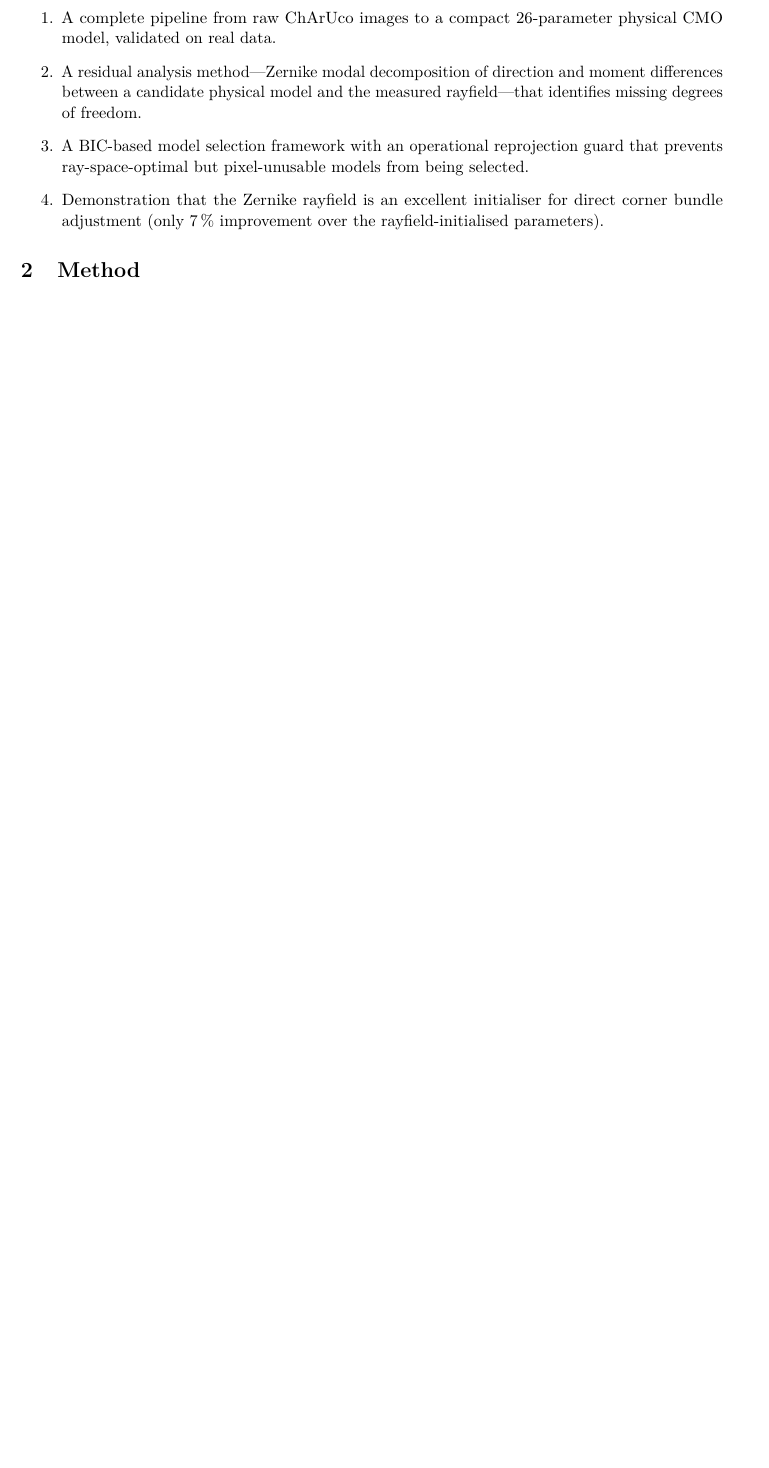
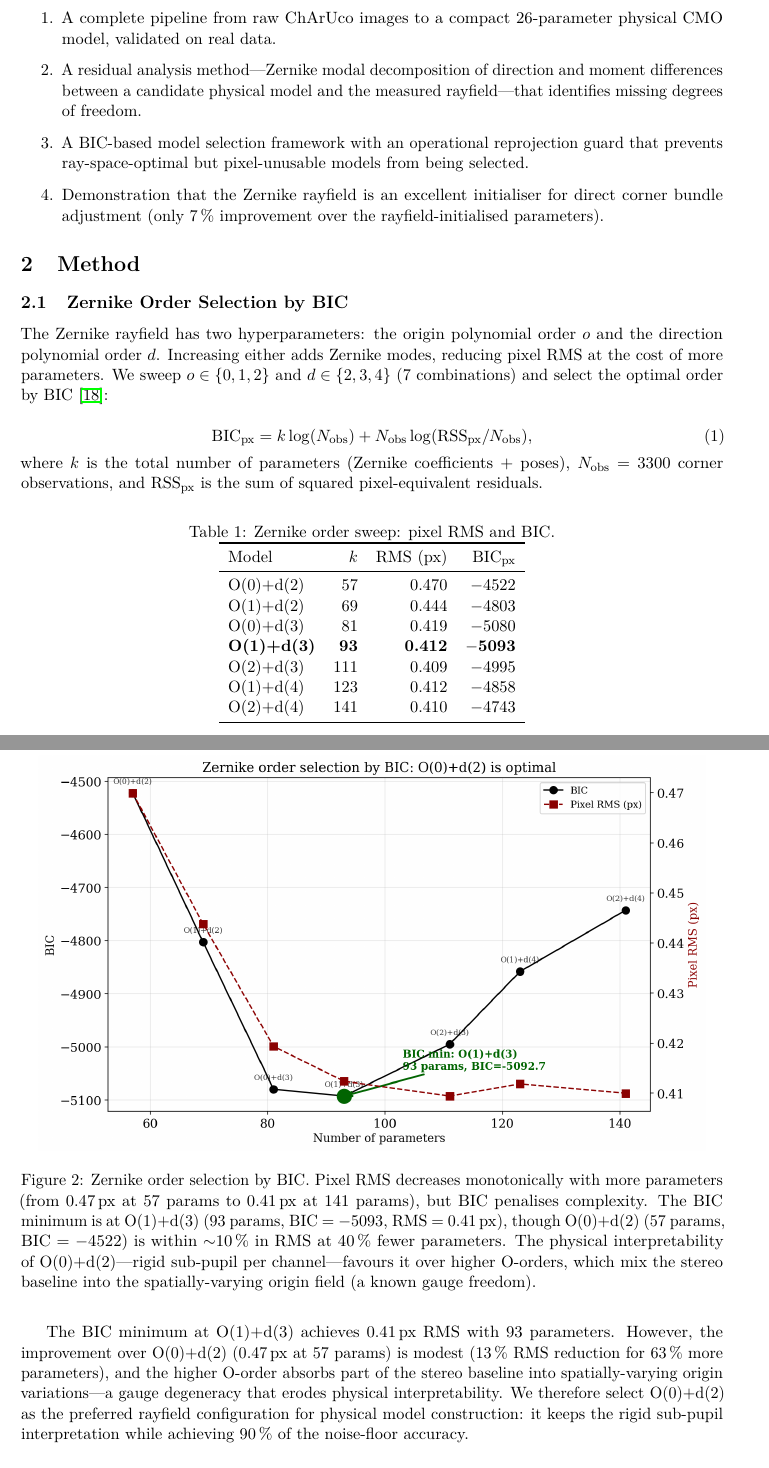
Before and after one commit to jeffwitz/StereoComplex, a LaTeX paper (paper/cmo/manuscript.tex): part of page 3 of 12 before the commit and two parts of pages 3 and 4 of 13 after it, the two joined at a grey line, cut so that both start at the same text, the shorter picture padded with empty space. Compiled offline with pdfLaTeX.

Commit message:
feat: add Zernike order selection by BIC section
- BIC vs order figure: pixel RMS decreases, BIC is U-shaped
- 7-order sweep table: O(0)+d(2) through O(2)+d(4)
- BIC minimum at O(1)+d(3) (93 params, 0.41 px)
- O(0)+d(2) preferred: 0.47 px at 57 params, rigid sub-pupil
  interpretation preserved (higher O-orders mix baseline into
  origin gauge)
- Honest presentation: BIC minimum ≠ physically preferred model

Co-Authored-By: Claude Opus 4.7 <noreply@anthropic.com>

```diff
--- a/paper/cmo/manuscript.tex
+++ b/paper/cmo/manuscript.tex
@@ -80,6 +80,47 @@ The contributions are:
 % ======================================================================
 \section{Method}
 % ======================================================================
+
+\subsection{Zernike Order Selection by BIC}
+
+The Zernike rayfield has two hyperparameters: the origin polynomial order $o$ and the direction polynomial order $d$.
+Increasing either adds Zernike modes, reducing pixel RMS at the cost of more parameters.
+We sweep $o \in \{0,1,2\}$ and $d \in \{2,3,4\}$ (7 combinations) and select the optimal order by BIC \cite{schwarz1978}:
+
+\begin{equation}
+\text{BIC}_{\text{px}} = k \log(N_{\text{obs}}) + N_{\text{obs}} \log(\text{RSS}_{\text{px}} / N_{\text{obs}}),
+\end{equation}
+where $k$ is the total number of parameters (Zernike coefficients + poses), $N_{\text{obs}} = 3300$ corner observations, and $\text{RSS}_{\text{px}}$ is the sum of squared pixel-equivalent residuals.
+
+\begin{figure}[t]
+\centering
+\includegraphics[width=0.95\textwidth]{figures/BIC_vs_order.png}
+\caption{Zernike order selection by BIC. Pixel RMS decreases monotonically with more parameters (from \SI{0.47}{px} at 57~params to \SI{0.41}{px} at 141~params), but BIC penalises complexity. The BIC minimum is at O(1)+d(3) (93~params, BIC~= $-5093$, RMS~= \SI{0.41}{px}), though O(0)+d(2) (57~params, BIC~= $-4522$) is within $\sim$10\,\% in RMS at 40\,\% fewer parameters. The physical interpretability of O(0)+d(2)---rigid sub-pupil per channel---favours it over higher O-orders, which mix the stereo baseline into the spatially-varying origin field (a known gauge freedom).}
+\label{fig:bic_order}
+\end{figure}
+
+\begin{table}[H]
+\centering
+\caption{Zernike order sweep: pixel RMS and BIC.}
+\label{tab:order_sweep}
+\begin{tabular}{lrrrr}
+\toprule
+Model & $k$ & RMS (px) & BIC$_{\text{px}}$ \\
+\midrule
+O(0)+d(2) & 57  & 0.470 & $-$4522 \\
+O(1)+d(2) & 69  & 0.444 & $-$4803 \\
+O(0)+d(3) & 81  & 0.419 & $-$5080 \\
+\textbf{O(1)+d(3)} & \textbf{93}  & \textbf{0.412} & \textbf{$-$5093} \\
+O(2)+d(3) & 111 & 0.409 & $-$4995 \\
+O(1)+d(4) & 123 & 0.412 & $-$4858 \\
+O(2)+d(4) & 141 & 0.410 & $-$4743 \\
+\bottomrule
+\end{tabular}
+\end{table}
+
+The BIC minimum at O(1)+d(3) achieves \SI{0.41}{px} RMS with 93~parameters.
+However, the improvement over O(0)+d(2) (\SI{0.47}{px} at 57~params) is modest (\SI{13}{\percent} RMS reduction for 63\,\% more parameters), and the higher O-order absorbs part of the stereo baseline into spatially-varying origin variations---a gauge degeneracy that erodes physical interpretability.
+We therefore select O(0)+d(2) as the preferred rayfield configuration for physical model construction: it keeps the rigid sub-pupil interpretation while achieving \SI{90}{\percent} of the noise-floor accuracy.
 
 \subsection{The Zernike Rayfield as Observable}
 
```
Also changed, not shown: paper/cmo/figures/BIC_vs_order.png (added).
